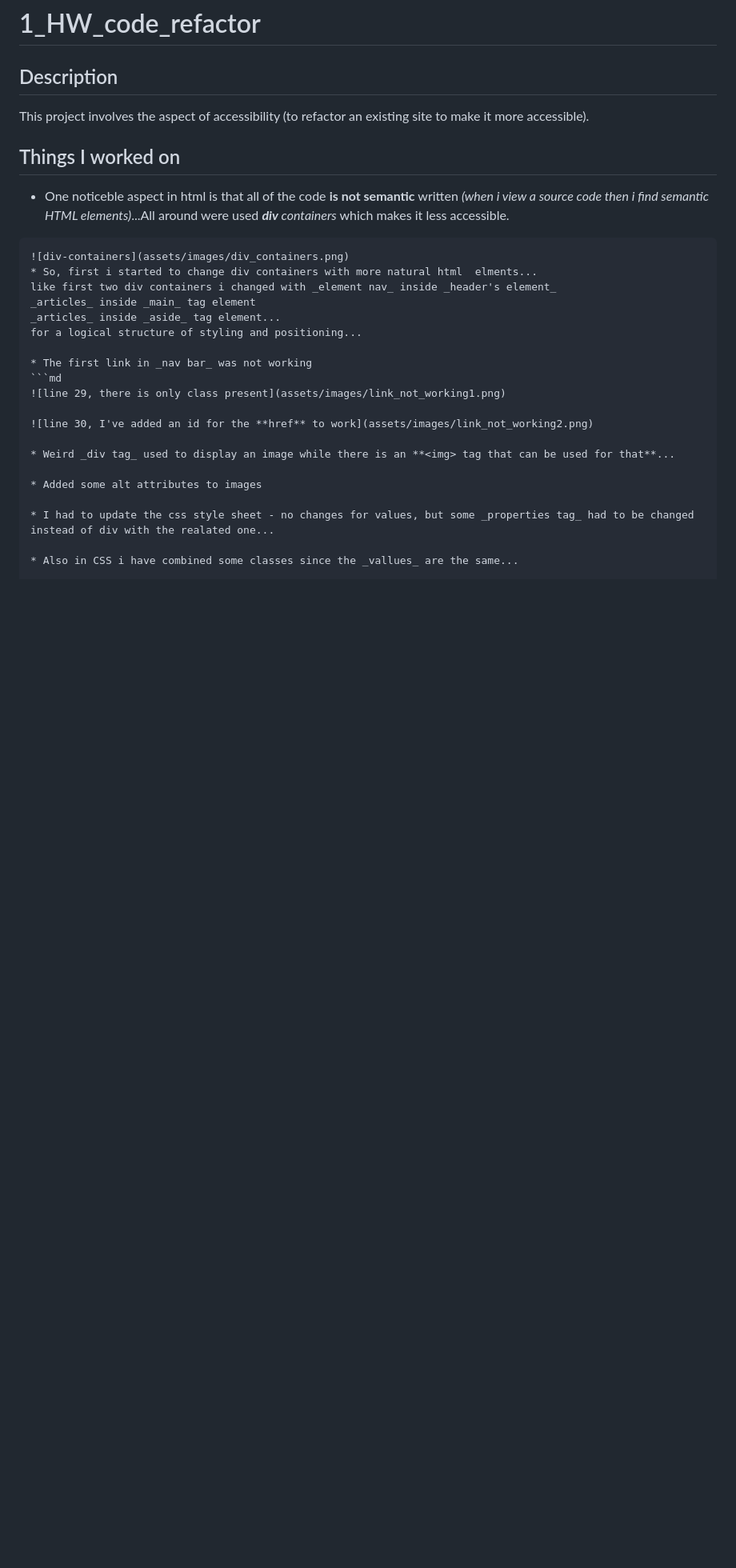
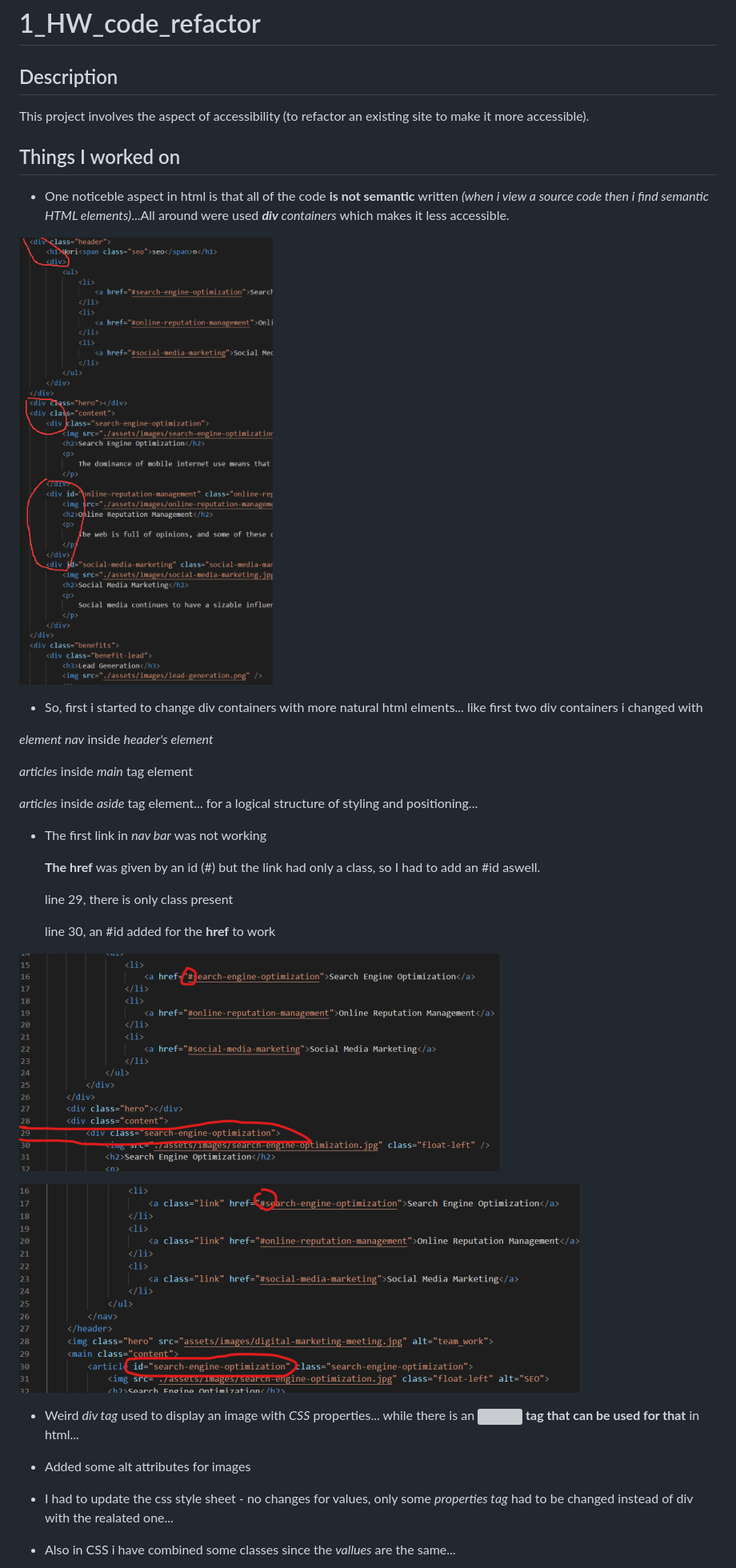
Before and after one commit to VictorCodrean/1_HW_code_refactor, a Markdown page: README.md, the part around the change printed below. Shown: that part at 80% size. Drawn GitHub-style; pictures changed too: assets/images/div_containers.png, assets/images/link_not_working1.png, assets/images/link_not_working2.png; blank space fills up the shorter version; grey boxes are pictures that could not be loaded.

Commit message:
Update the *1_index.html* file, *style.css* and also added a *README.MD* file with notes what i worked on and changes made...

````diff
--- a/README.md
+++ b/README.md
@@ -7,25 +7,35 @@ This project involves the aspect of accessibility (to refactor an existing site
 ## Things I worked on
 * One noticeble aspect in html is that all of the code **is not semantic** written _(when i view a source code then i find semantic HTML elements)_...All around were used _**div** containers_ which makes it less accessible.
 
-```md
-![div-containers](assets/images/div_containers.png)
+
+![div-containers](./assets/images/div_containers.png)
 * So, first i started to change div containers with more natural html  elments...
-like first two div containers i changed with _element nav_ inside _header's element_
+like first two div containers i changed with
+
+ _element nav_ inside _header's element_
+
 _articles_ inside _main_ tag element
+
 _articles_ inside _aside_ tag element...
 for a logical structure of styling and positioning...
 
 * The first link in _nav bar_ was not working
-```md
+
+   **The href** was given by an id (#) but the link had only a class, so I had to add an #id aswell.
+
+   line 29, there is only class present
+
+   line 30, an #id added for the **href** to work
+
 ![line 29, there is only class present](assets/images/link_not_working1.png)
 
-![line 30, I've added an id for the **href** to work](assets/images/link_not_working2.png)
+![line 30, an #id added for the **href** to work](assets/images/link_not_working2.png)
 
-* Weird _div tag_ used to display an image while there is an **<img> tag that can be used for that**...
+* Weird _div tag_ used to display an image with _CSS_ properties... while there is an **<img> tag that can be used for that** in html...
 
-* Added some alt attributes to images
+* Added some alt attributes for images
 
-* I had to update the css style sheet - no changes for values, but some _properties tag_ had to be changed instead of div with the realated one...
+* I had to update the css style sheet - no changes for values, only some _properties tag_ had to be changed instead of div with the realated one...
 
 * Also in CSS i have combined some classes since the _vallues_ are the same...
 
````
Also changed, not shown: other parts of README.md (+2 -0 lines), assets/images/consolidate_css.png (added), 2 other files.
